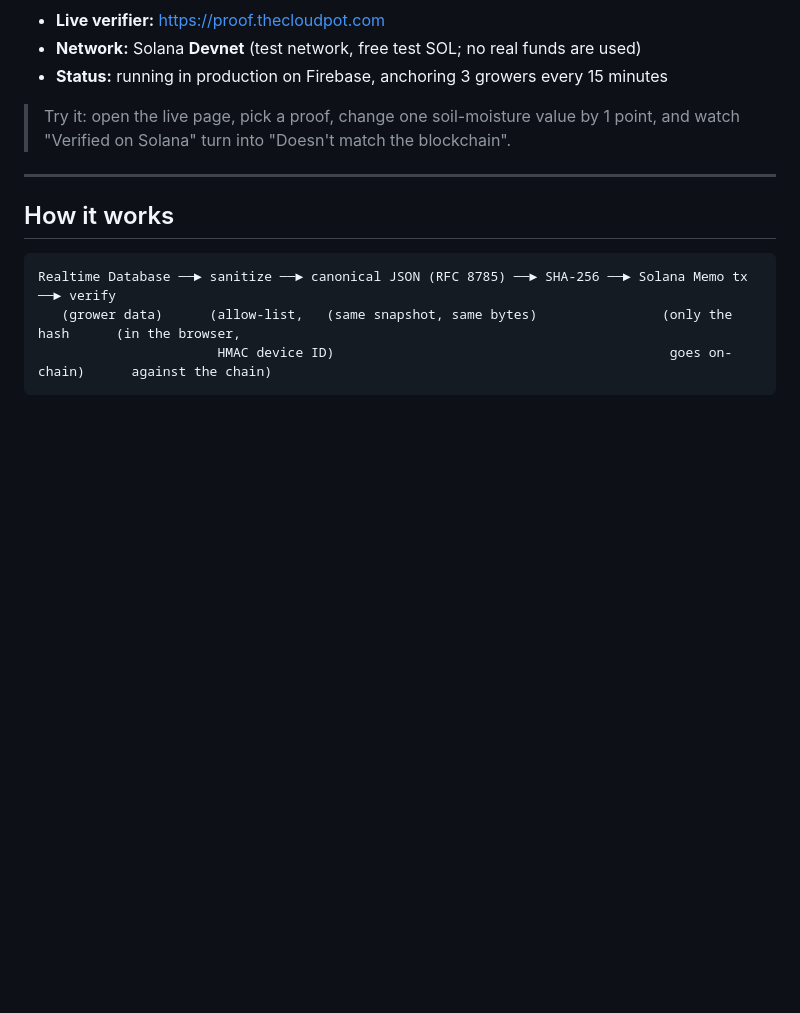
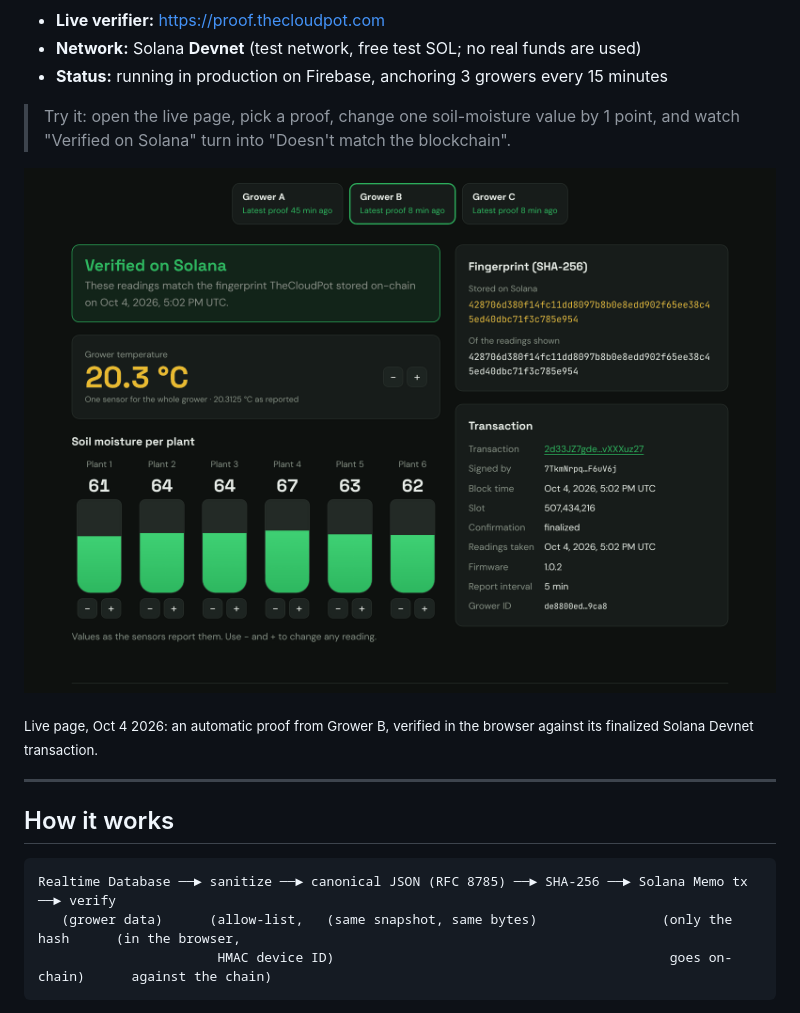
Before and after one commit to andrey-zenith/thecloudpot-proof-of-grow, a Markdown page: README.md, the part around the change. Drawn GitHub-style; pictures changed too: docs/img/proof-verified.png (added); blank space fills up the shorter version.

Commit message:
Add live verifier screenshot to README

```diff
--- a/README.md
+++ b/README.md
@@ -10,6 +10,10 @@ that a reading has not been changed.
 
 > Try it: open the live page, pick a proof, change one soil-moisture value by 1 point, and watch
 > "Verified on Solana" turn into "Doesn't match the blockchain".
+
+[![Live verifier: a real grower snapshot verified against its Solana Devnet transaction](docs/img/proof-verified.png)](https://proof.thecloudpot.com)
+
+<sub>Live page, Oct 4 2026: an automatic proof from Grower B, verified in the browser against its finalized Solana Devnet transaction.</sub>
 
 ---
 
```
